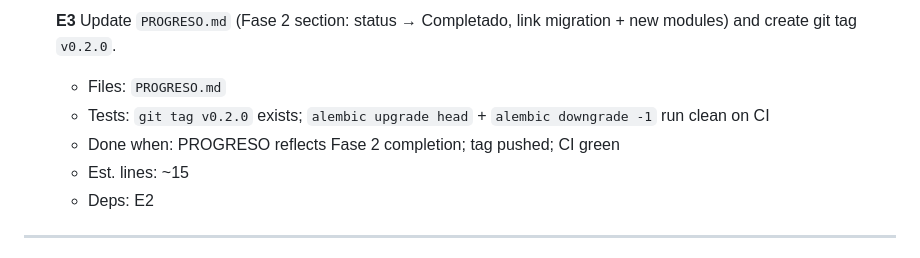
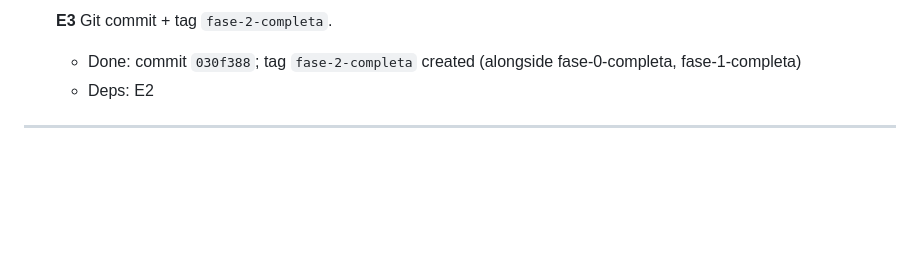
Before and after one commit to Sassech/SmartVoucherDetection, a Markdown page: openspec/changes/fase-2-tasks.md, the part around one of its changes. GitHub-like rendering; blank space fills up the shorter version.

```diff
--- a/openspec/changes/fase-2-tasks.md
+++ b/openspec/changes/fase-2-tasks.md
@@ -168,9 +167,6 @@ Chain strategy: feature-branch-chain
 
-- [ ] **E3** Update `PROGRESO.md` (Fase 2 section: status → Completado, link migration + new modules) and create git tag `v0.2.0`.
-  - Files: `PROGRESO.md`
-  - Tests: `git tag v0.2.0` exists; `alembic upgrade head` + `alembic downgrade -1` run clean on CI
-  - Done when: PROGRESO reflects Fase 2 completion; tag pushed; CI green
-  - Est. lines: ~15
+- [x] **E3** Git commit + tag `fase-2-completa`.
+  - Done: commit `030f388`; tag `fase-2-completa` created (alongside fase-0-completa, fase-1-completa)
   - Deps: E2
 
 ---
```
Also changed, not shown: other parts of openspec/changes/fase-2-tasks.md (+19 -20 lines).
